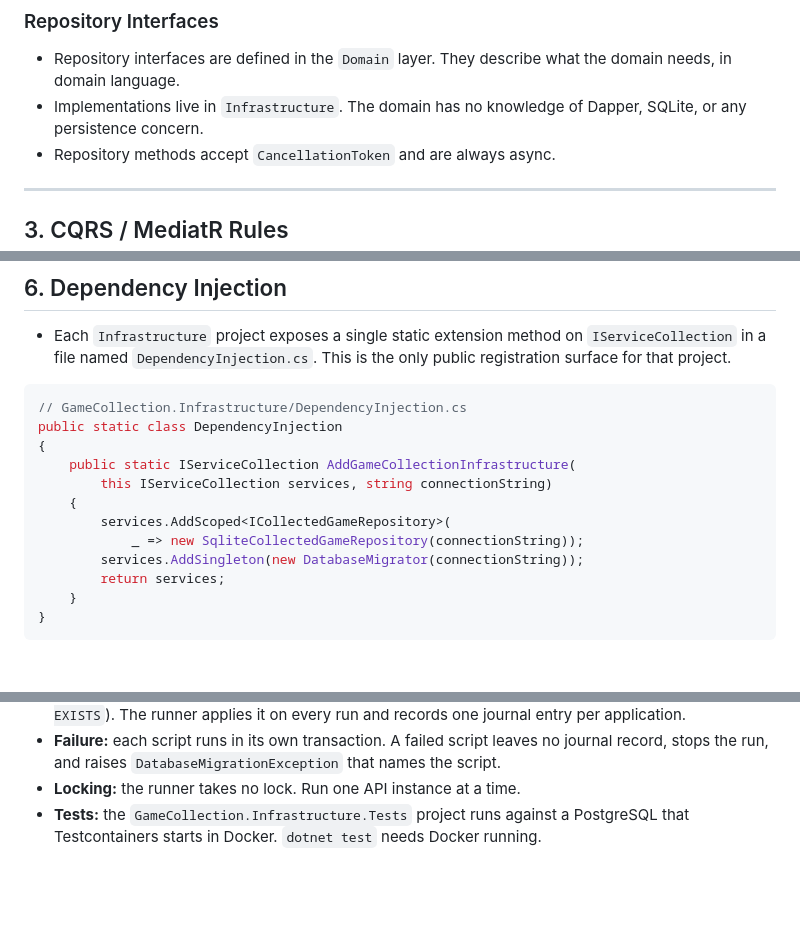
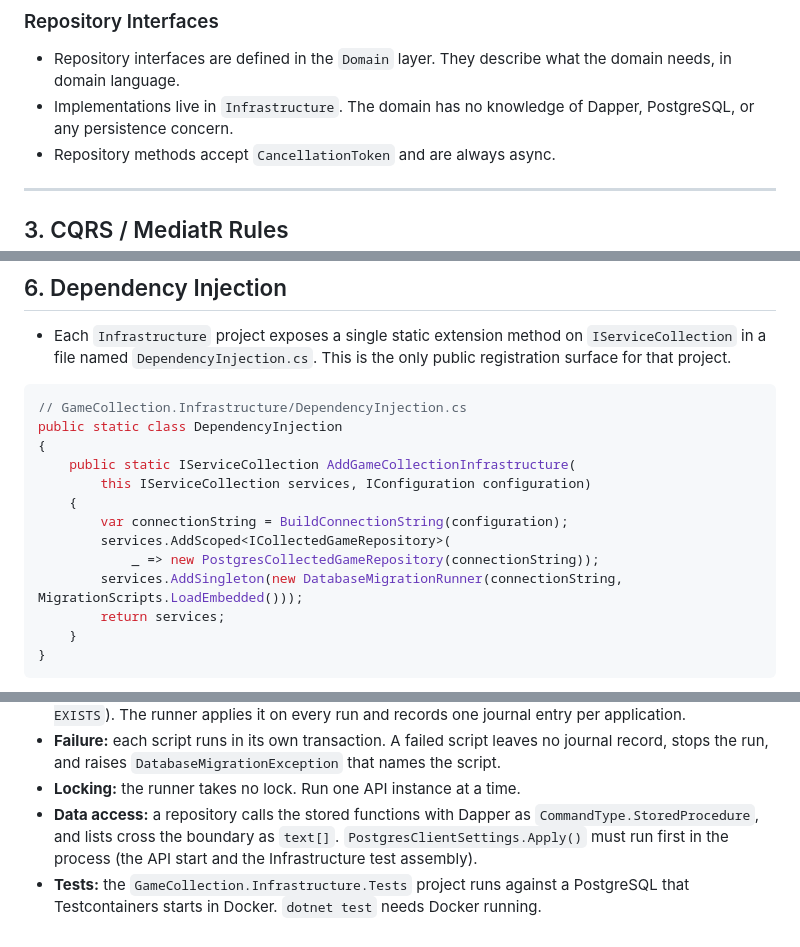
Before and after one commit to dawidvanzyl/bgci, a Markdown page: docs/coding-standards-backend.md, 3 parts joined by grey strips. Rendered like a GitHub page; blank space fills up the shorter version.

```diff
--- a/docs/coding-standards-backend.md
+++ b/docs/coding-standards-backend.md
@@ -65,7 +65,7 @@ public record GameName
 ### Repository Interfaces
 
 - Repository interfaces are defined in the `Domain` layer. They describe what the domain needs, in domain language.
-- Implementations live in `Infrastructure`. The domain has no knowledge of Dapper, SQLite, or any persistence concern.
+- Implementations live in `Infrastructure`. The domain has no knowledge of Dapper, PostgreSQL, or any persistence concern.
 - Repository methods accept `CancellationToken` and are always async.
 
 ---
@@ -185,11 +185,12 @@ public CollectedGame? GetById(GameId id)
 public static class DependencyInjection
 {
     public static IServiceCollection AddGameCollectionInfrastructure(
-        this IServiceCollection services, string connectionString)
+        this IServiceCollection services, IConfiguration configuration)
     {
+        var connectionString = BuildConnectionString(configuration);
         services.AddScoped<ICollectedGameRepository>(
-            _ => new SqliteCollectedGameRepository(connectionString));
-        services.AddSingleton(new DatabaseMigrator(connectionString));
+            _ => new PostgresCollectedGameRepository(connectionString));
+        services.AddSingleton(new DatabaseMigrationRunner(connectionString, MigrationScripts.LoadEmbedded()));
         return services;
     }
 }
@@ -277,4 +278,5 @@ public sealed class DeleteGameCommandHandlerTests : IClassFixture<GameCollection
 - **Seed scripts:** a seed script must be safe to run again (`ON CONFLICT DO NOTHING` or `WHERE NOT EXISTS`). The runner applies it on every run and records one journal entry per application.
 - **Failure:** each script runs in its own transaction. A failed script leaves no journal record, stops the run, and raises `DatabaseMigrationException` that names the script.
 - **Locking:** the runner takes no lock. Run one API instance at a time.
+- **Data access:** a repository calls the stored functions with Dapper as `CommandType.StoredProcedure`, and lists cross the boundary as `text[]`. `PostgresClientSettings.Apply()` must run first in the process (the API start and the Infrastructure test assembly).
 - **Tests:** the `GameCollection.Infrastructure.Tests` project runs against a PostgreSQL that Testcontainers starts in Docker. `dotnet test` needs Docker running.
```
Also changed, not shown: .claude/shared/automated-checks.md (+0 -2 lines), README.md (+4 -4 lines).
